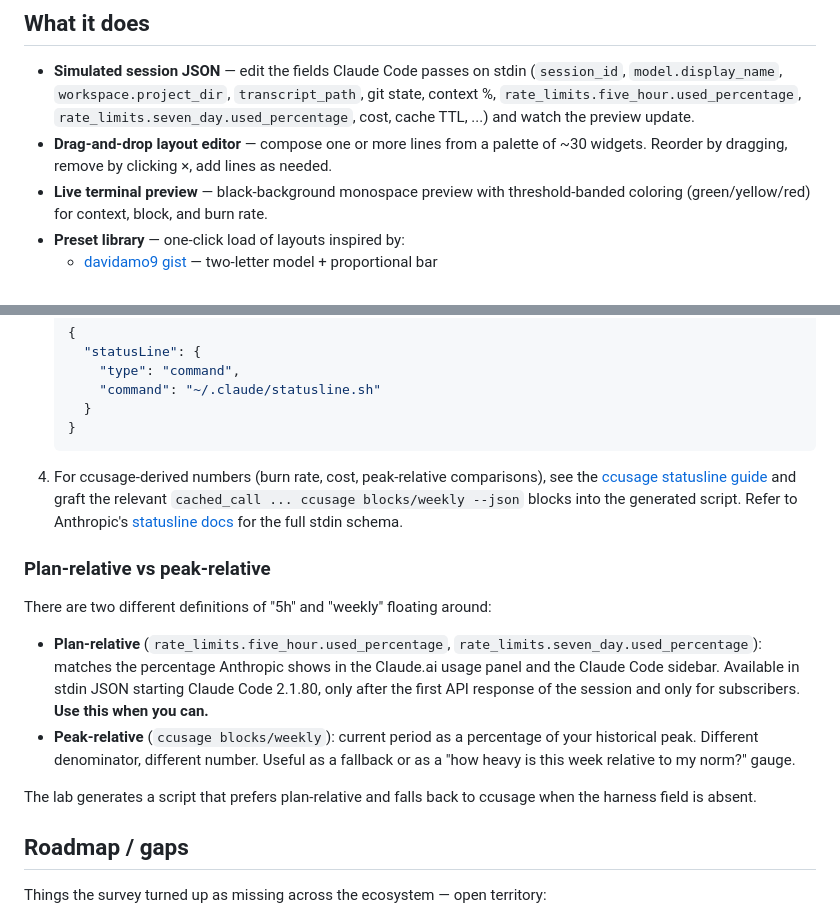
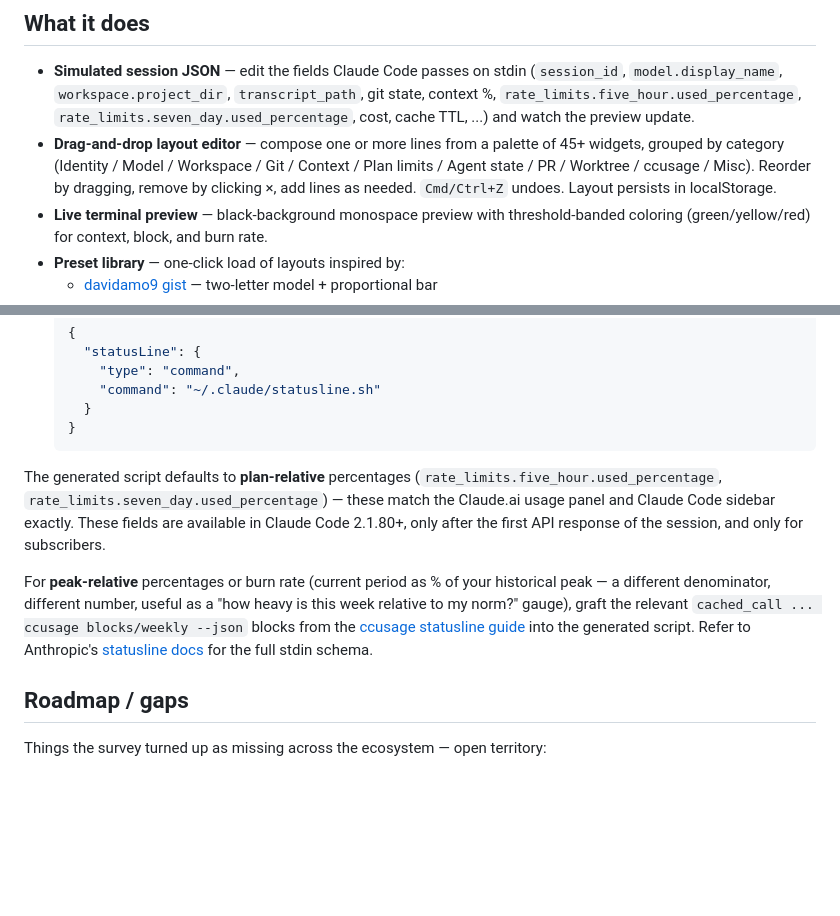
Before and after one commit to chazmaniandinkle/statusline-lab, a Markdown page: README.md, 2 parts joined by grey strips. Drawn GitHub-style; blank space fills up the shorter version.

Commit message:
README: correct widget count, surface plan/peak relative explanation
- Updated widget-count claim from '~30' to '45+' (actual is 47) and
  documented the palette grouping behavior introduced earlier.
- Mentioned Cmd/Ctrl+Z undo and localStorage persistence in the editor
  description so contributors know they exist.
- Inlined the plan-relative-vs-peak-relative explanation next to the
  install steps instead of relegating it to a separate subsection.
  Plan-relative is now the documented default; peak-relative is an
  opt-in addition for users who specifically want it.

````diff
--- a/README.md
+++ b/README.md
@@ -9,7 +9,7 @@ Single self-contained HTML file. No build step, no dependencies, runs offline.
 ## What it does
 
 - **Simulated session JSON** — edit the fields Claude Code passes on stdin (`session_id`, `model.display_name`, `workspace.project_dir`, `transcript_path`, git state, context %, `rate_limits.five_hour.used_percentage`, `rate_limits.seven_day.used_percentage`, cost, cache TTL, ...) and watch the preview update.
-- **Drag-and-drop layout editor** — compose one or more lines from a palette of ~30 widgets. Reorder by dragging, remove by clicking ×, add lines as needed.
+- **Drag-and-drop layout editor** — compose one or more lines from a palette of 45+ widgets, grouped by category (Identity / Model / Workspace / Git / Context / Plan limits / Agent state / PR / Worktree / ccusage / Misc). Reorder by dragging, remove by clicking ×, add lines as needed. `Cmd/Ctrl+Z` undoes. Layout persists in localStorage.
 - **Live terminal preview** — black-background monospace preview with threshold-banded coloring (green/yellow/red) for context, block, and burn rate.
 - **Preset library** — one-click load of layouts inspired by:
   - [davidamo9 gist](https://gist.github.com/davidamo9/764415aff29959de21f044dbbfd00cd9) — two-letter model + proportional bar
@@ -56,16 +56,9 @@ Once you've designed a layout you like:
    }
    ```
 
-4. For ccusage-derived numbers (burn rate, cost, peak-relative comparisons), see the [ccusage statusline guide](https://ccusage.com/guide/statusline) and graft the relevant `cached_call ... ccusage blocks/weekly --json` blocks into the generated script. Refer to Anthropic's [statusline docs](https://code.claude.com/docs/en/statusline) for the full stdin schema.
+The generated script defaults to **plan-relative** percentages (`rate_limits.five_hour.used_percentage`, `rate_limits.seven_day.used_percentage`) — these match the Claude.ai usage panel and Claude Code sidebar exactly. These fields are available in Claude Code 2.1.80+, only after the first API response of the session, and only for subscribers.
 
-### Plan-relative vs peak-relative
-
-There are two different definitions of "5h" and "weekly" floating around:
-
-- **Plan-relative** (`rate_limits.five_hour.used_percentage`, `rate_limits.seven_day.used_percentage`): matches the percentage Anthropic shows in the Claude.ai usage panel and the Claude Code sidebar. Available in stdin JSON starting Claude Code 2.1.80, only after the first API response of the session and only for subscribers. **Use this when you can.**
-- **Peak-relative** (`ccusage blocks/weekly`): current period as a percentage of your historical peak. Different denominator, different number. Useful as a fallback or as a "how heavy is this week relative to my norm?" gauge.
-
-The lab generates a script that prefers plan-relative and falls back to ccusage when the harness field is absent.
+For **peak-relative** percentages or burn rate (current period as % of your historical peak — a different denominator, different number, useful as a "how heavy is this week relative to my norm?" gauge), graft the relevant `cached_call ... ccusage blocks/weekly --json` blocks from the [ccusage statusline guide](https://ccusage.com/guide/statusline) into the generated script. Refer to Anthropic's [statusline docs](https://code.claude.com/docs/en/statusline) for the full stdin schema.
 
 ## Roadmap / gaps
 
````
